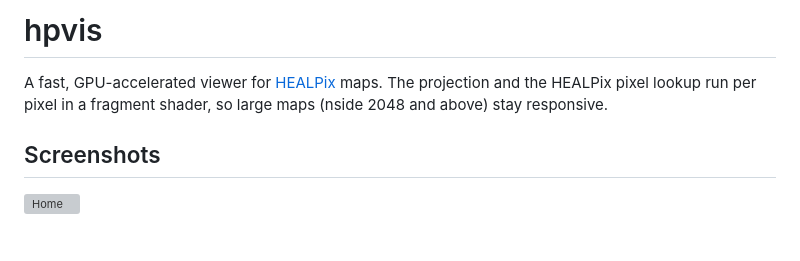
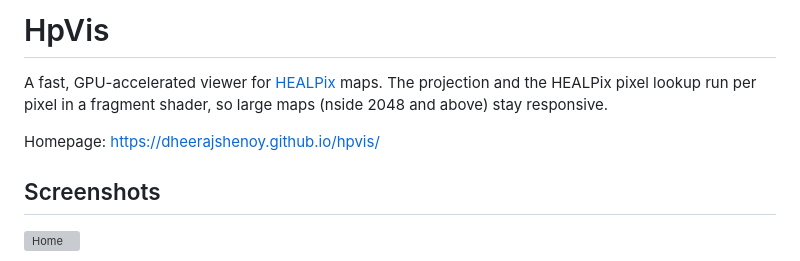
Before and after one commit to dheerajshenoy/hpvis, a Markdown page: README.md, the part around one of its changes. Drawn GitHub-style; blank space fills up the shorter version; grey boxes are pictures that could not be loaded.

Commit message:
Stylize hpvis in README + add homepage link

```diff
--- a/README.md
+++ b/README.md
@@ -1,8 +1,10 @@
-# hpvis
+# HpVis
 
 A fast, GPU-accelerated viewer for [HEALPix](https://healpix.sourceforge.io/)
 maps. The projection and the HEALPix pixel lookup run per pixel in a fragment
 shader, so large maps (nside 2048 and above) stay responsive.
+
+Homepage: [https://dheerajshenoy.github.io/hpvis/](https://dheerajshenoy.github.io/hpvis/)
 
 ## Screenshots
 
```
Also changed, not shown: other parts of README.md (+1 -1 lines).
